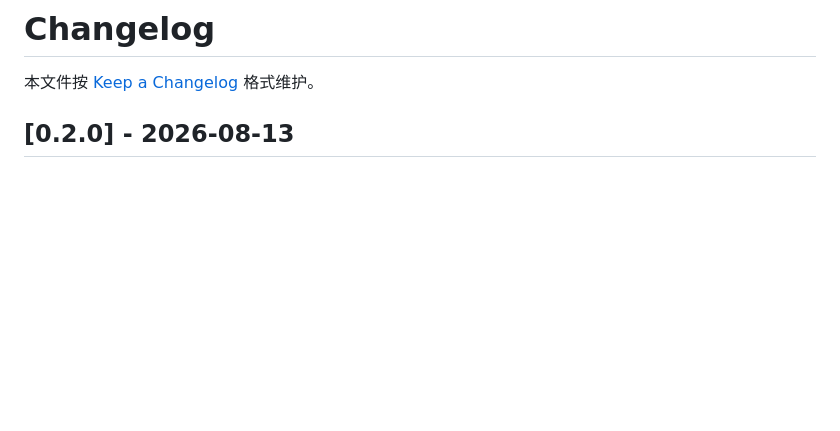
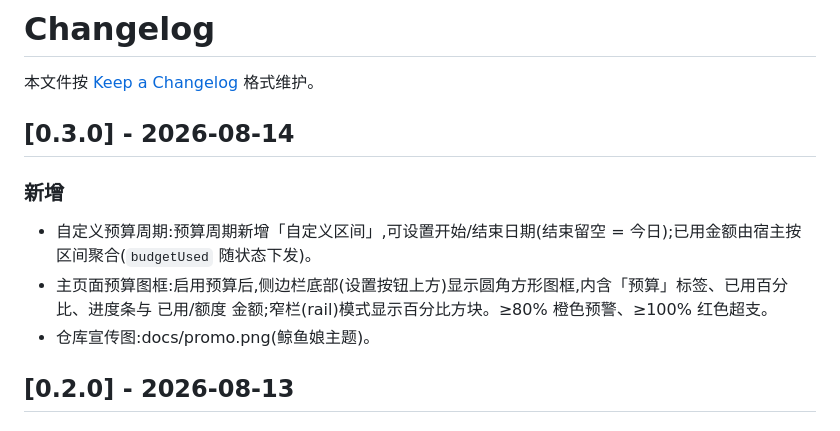
Before and after one commit to Han-1413141/dsh-cost-meter, a Markdown page: CHANGELOG.md, the part around the change. Drawn GitHub-style; blank space fills up the shorter version.

```diff
--- a/CHANGELOG.md
+++ b/CHANGELOG.md
@@ -1,6 +1,14 @@
 # Changelog
 
 本文件按 [Keep a Changelog](https://keepachangelog.com/zh-CN/1.1.0/) 格式维护。
+
+## [0.3.0] - 2026-08-14
+
+### 新增
+
+- 自定义预算周期:预算周期新增「自定义区间」,可设置开始/结束日期(结束留空 = 今日);已用金额由宿主按区间聚合(`budgetUsed` 随状态下发)。
+- 主页面预算图框:启用预算后,侧边栏底部(设置按钮上方)显示圆角方形图框,内含「预算」标签、已用百分比、进度条与 已用/额度 金额;窄栏(rail)模式显示百分比方块。≥80% 橙色预警、≥100% 红色超支。
+- 仓库宣传图:docs/promo.png(鲸鱼娘主题)。
 
 ## [0.2.0] - 2026-08-13
 
```
Also changed, not shown: README.md (+6 -3 lines), docs/settings-section.png, docs/sidebar-badge.png, 6 other files.
